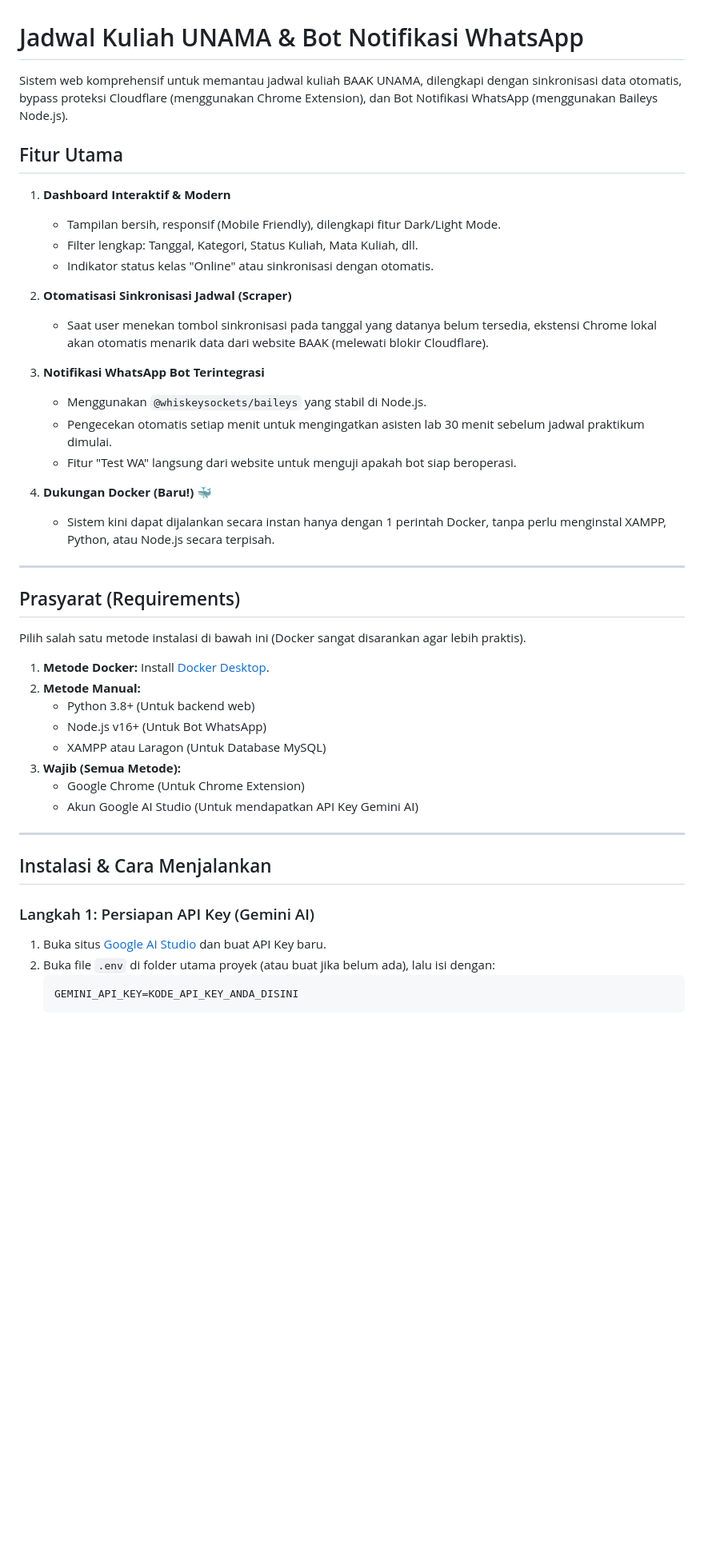
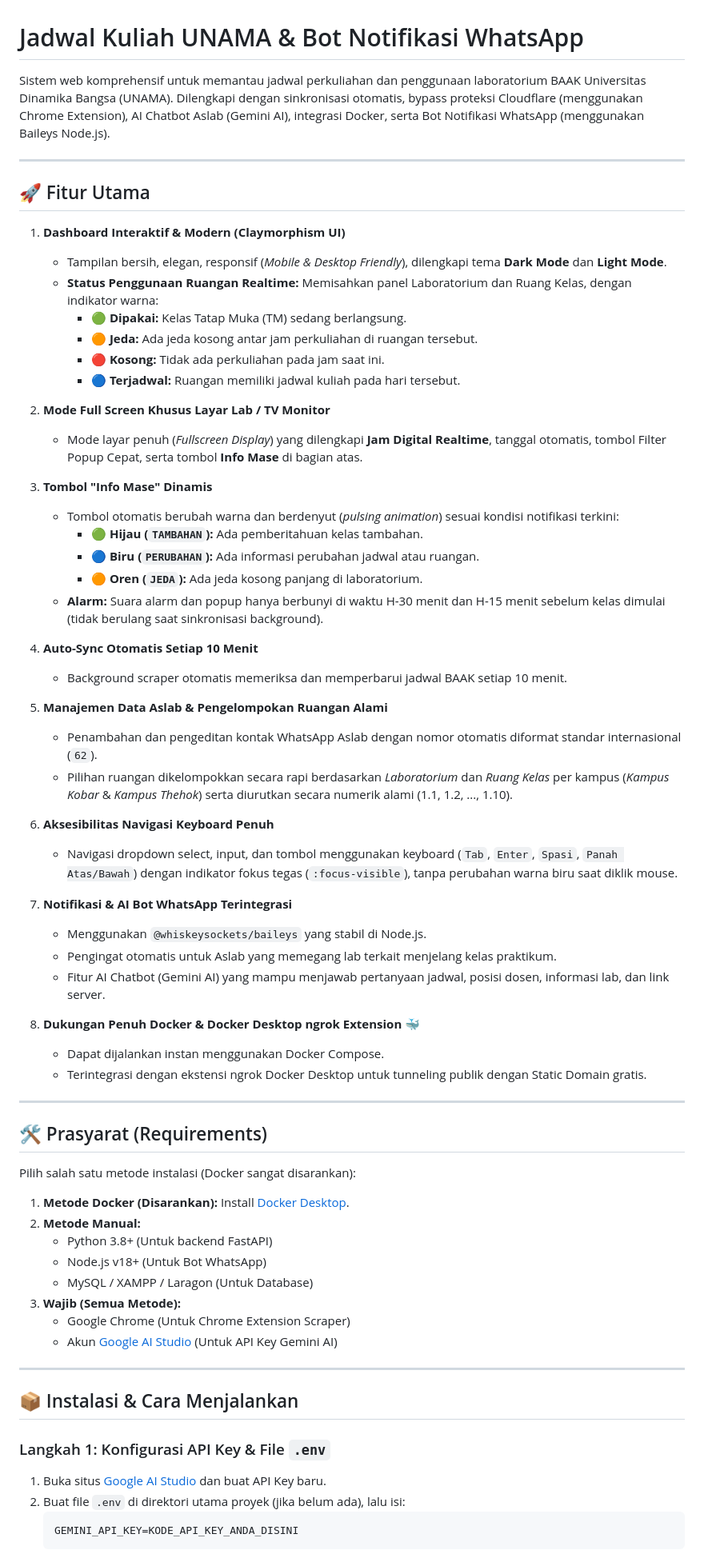
Before and after one commit to lepi-da-vinci/jadwal-kuliah-unama, a Markdown page: README.md, the part around one of its changes. Shown at 80% size. GitHub-like rendering; blank space fills up the shorter version.

Commit message:
docs: update project documentation with new features, UI improvements, and installation steps

````diff
--- a/README.md
+++ b/README.md
@@ -1,47 +1,70 @@
 # Jadwal Kuliah UNAMA & Bot Notifikasi WhatsApp
 
-Sistem web komprehensif untuk memantau jadwal kuliah BAAK UNAMA, dilengkapi dengan sinkronisasi data otomatis, bypass proteksi Cloudflare (menggunakan Chrome Extension), dan Bot Notifikasi WhatsApp (menggunakan Baileys Node.js).
-
-## Fitur Utama
-
-1. **Dashboard Interaktif & Modern**
-   - Tampilan bersih, responsif (Mobile Friendly), dilengkapi fitur Dark/Light Mode.
-   - Filter lengkap: Tanggal, Kategori, Status Kuliah, Mata Kuliah, dll.
-   - Indikator status kelas "Online" atau sinkronisasi dengan otomatis.
-
-2. **Otomatisasi Sinkronisasi Jadwal (Scraper)**
-   - Saat user menekan tombol sinkronisasi pada tanggal yang datanya belum tersedia, ekstensi Chrome lokal akan otomatis menarik data dari website BAAK (melewati blokir Cloudflare).
-
-3. **Notifikasi WhatsApp Bot Terintegrasi**
-   - Menggunakan `@whiskeysockets/baileys` yang stabil di Node.js.
-   - Pengecekan otomatis setiap menit untuk mengingatkan asisten lab 30 menit sebelum jadwal praktikum dimulai.
-   - Fitur "Test WA" langsung dari website untuk menguji apakah bot siap beroperasi.
-
-4. **Dukungan Docker (Baru!) 🐳**
-   - Sistem kini dapat dijalankan secara instan hanya dengan 1 perintah Docker, tanpa perlu menginstal XAMPP, Python, atau Node.js secara terpisah.
+Sistem web komprehensif untuk memantau jadwal perkuliahan dan penggunaan laboratorium BAAK Universitas Dinamika Bangsa (UNAMA). Dilengkapi dengan sinkronisasi otomatis, bypass proteksi Cloudflare (menggunakan Chrome Extension), AI Chatbot Aslab (Gemini AI), integrasi Docker, serta Bot Notifikasi WhatsApp (menggunakan Baileys Node.js).
 
 ---
 
-## Prasyarat (Requirements)
+## 🚀 Fitur Utama
 
-Pilih salah satu metode instalasi di bawah ini (Docker sangat disarankan agar lebih praktis).
+1. **Dashboard Interaktif & Modern (Claymorphism UI)**
+   - Tampilan bersih, elegan, responsif (*Mobile & Desktop Friendly*), dilengkapi tema **Dark Mode** dan **Light Mode**.
+   - **Status Penggunaan Ruangan Realtime:** Memisahkan panel Laboratorium dan Ruang Kelas, dengan indikator warna:
+     - 🟢 **Dipakai:** Kelas Tatap Muka (TM) sedang berlangsung.
+     - 🟠 **Jeda:** Ada jeda kosong antar jam perkuliahan di ruangan tersebut.
+     - 🔴 **Kosong:** Tidak ada perkuliahan pada jam saat ini.
+     - 🔵 **Terjadwal:** Ruangan memiliki jadwal kuliah pada hari tersebut.
 
-1. **Metode Docker:** Install [Docker Desktop](https://www.docker.com/products/docker-desktop).
-2. **Metode Manual:**
-   - Python 3.8+ (Untuk backend web)
-   - Node.js v16+ (Untuk Bot WhatsApp)
-   - XAMPP atau Laragon (Untuk Database MySQL)
-3. **Wajib (Semua Metode):**
-   - Google Chrome (Untuk Chrome Extension)
-   - Akun Google AI Studio (Untuk mendapatkan API Key Gemini AI)
+2. **Mode Full Screen Khusus Layar Lab / TV Monitor**
+   - Mode layar penuh (*Fullscreen Display*) yang dilengkapi **Jam Digital Realtime**, tanggal otomatis, tombol Filter Popup Cepat, serta tombol **Info Mase** di bagian atas.
+
+3. **Tombol "Info Mase" Dinamis**
+   - Tombol otomatis berubah warna dan berdenyut (*pulsing animation*) sesuai kondisi notifikasi terkini:
+     - 🟢 **Hijau (`TAMBAHAN`):** Ada pemberitahuan kelas tambahan.
+     - 🔵 **Biru (`PERUBAHAN`):** Ada informasi perubahan jadwal atau ruangan.
+     - 🟠 **Oren (`JEDA`):** Ada jeda kosong panjang di laboratorium.
+   - **Alarm:** Suara alarm dan popup hanya berbunyi di waktu H-30 menit dan H-15 menit sebelum kelas dimulai (tidak berulang saat sinkronisasi background).
+
+4. **Auto-Sync Otomatis Setiap 10 Menit**
+   - Background scraper otomatis memeriksa dan memperbarui jadwal BAAK setiap 10 menit.
+
+5. **Manajemen Data Aslab & Pengelompokan Ruangan Alami**
+   - Penambahan dan pengeditan kontak WhatsApp Aslab dengan nomor otomatis diformat standar internasional (`62`).
+   - Pilihan ruangan dikelompokkan secara rapi berdasarkan *Laboratorium* dan *Ruang Kelas* per kampus (*Kampus Kobar* & *Kampus Thehok*) serta diurutkan secara numerik alami (1.1, 1.2, ..., 1.10).
+
+6. **Aksesibilitas Navigasi Keyboard Penuh**
+   - Navigasi dropdown select, input, dan tombol menggunakan keyboard (`Tab`, `Enter`, `Spasi`, `Panah Atas/Bawah`) dengan indikator fokus tegas (`:focus-visible`), tanpa perubahan warna biru saat diklik mouse.
+
+7. **Notifikasi & AI Bot WhatsApp Terintegrasi**
+   - Menggunakan `@whiskeysockets/baileys` yang stabil di Node.js.
+   - Pengingat otomatis untuk Aslab yang memegang lab terkait menjelang kelas praktikum.
+   - Fitur AI Chatbot (Gemini AI) yang mampu menjawab pertanyaan jadwal, posisi dosen, informasi lab, dan link server.
+
+8. **Dukungan Penuh Docker & Docker Desktop ngrok Extension 🐳**
+   - Dapat dijalankan instan menggunakan Docker Compose.
+   - Terintegrasi dengan ekstensi ngrok Docker Desktop untuk tunneling publik dengan Static Domain gratis.
 
 ---
 
-## Instalasi & Cara Menjalankan
+## 🛠️ Prasyarat (Requirements)
 
-### Langkah 1: Persiapan API Key (Gemini AI)
+Pilih salah satu metode instalasi (Docker sangat disarankan):
+
+1. **Metode Docker (Disarankan):** Install [Docker Desktop](https://www.docker.com/products/docker-desktop).
+2. **Metode Manual:**
+   - Python 3.8+ (Untuk backend FastAPI)
+   - Node.js v18+ (Untuk Bot WhatsApp)
+   - MySQL / XAMPP / Laragon (Untuk Database)
+3. **Wajib (Semua Metode):**
+   - Google Chrome (Untuk Chrome Extension Scraper)
+   - Akun [Google AI Studio](https://aistudio.google.com/) (Untuk API Key Gemini AI)
+
+---
+
+## 📦 Instalasi & Cara Menjalankan
+
+### Langkah 1: Konfigurasi API Key & File `.env`
 1. Buka situs [Google AI Studio](https://aistudio.google.com/) dan buat API Key baru.
-2. Buka file `.env` di folder utama proyek (atau buat jika belum ada), lalu isi dengan:
+2. Buat file `.env` di direktori utama proyek (jika belum ada), lalu isi:
    ```env
    GEMINI_API_KEY=KODE_API_KEY_ANDA_DISINI
    ```
````
Also changed, not shown: other parts of README.md (+59 -50 lines).
